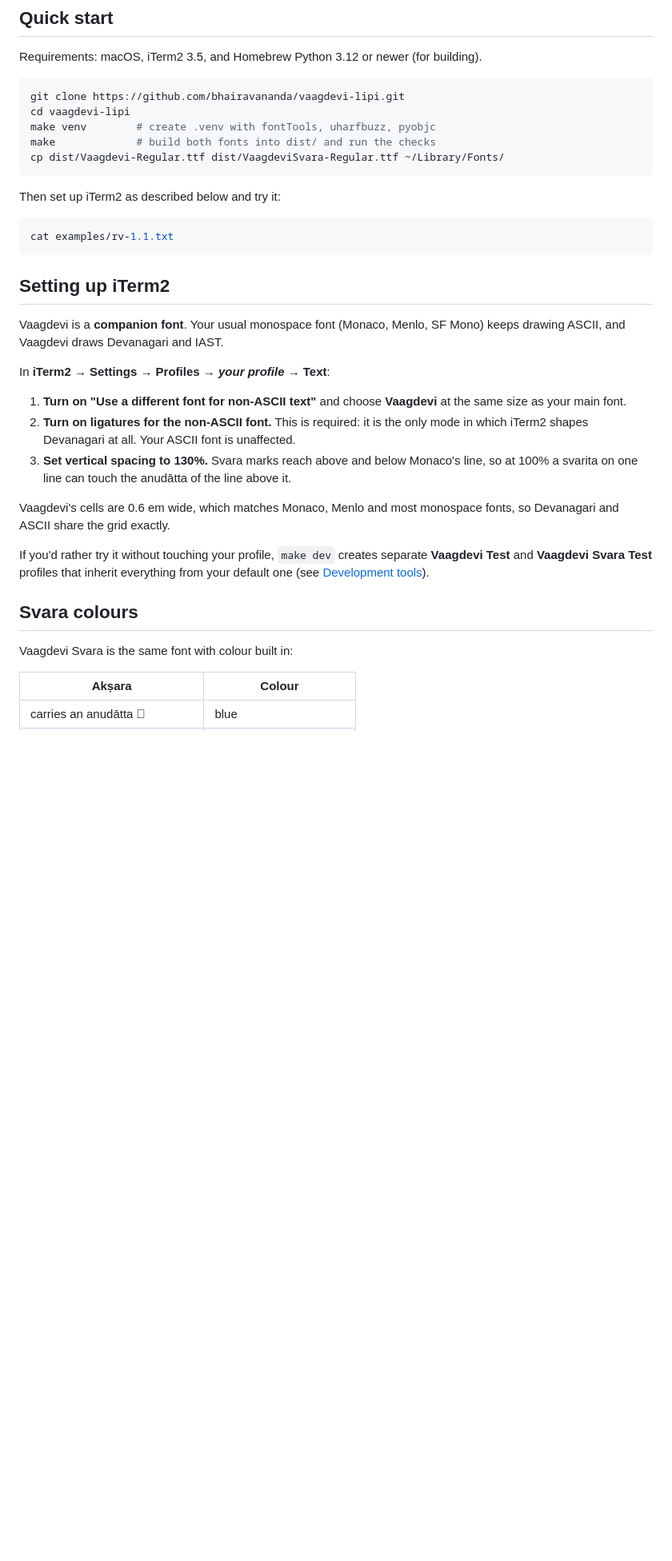
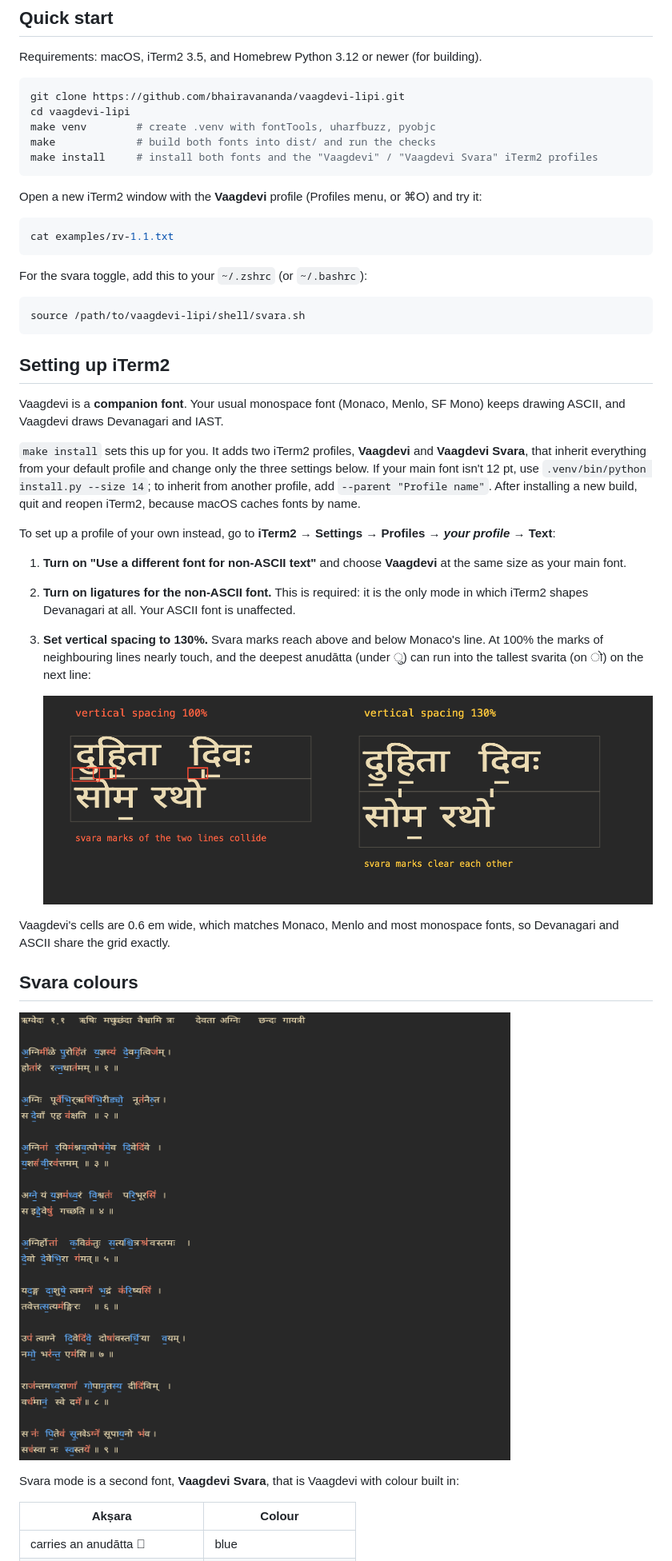
Before and after one commit to bhairavananda/vaagdevi-lipi, a Markdown page: README.md, the part around one of its changes. Shown at 80% size. Drawn GitHub-style; pictures changed too: docs/images/diagram-line-spacing.png (added); blank space fills up the shorter version.

````diff
--- a/README.md
+++ b/README.md
@@ -47,13 +46,20 @@ git clone https://github.com/bhairavananda/vaagdevi-lipi.git
 cd vaagdevi-lipi
 make venv        # create .venv with fontTools, uharfbuzz, pyobjc
 make             # build both fonts into dist/ and run the checks
-cp dist/Vaagdevi-Regular.ttf dist/VaagdeviSvara-Regular.ttf ~/Library/Fonts/
+make install     # install both fonts and the "Vaagdevi" / "Vaagdevi Svara" iTerm2 profiles
 ```
 
-Then set up iTerm2 as described below and try it:
+Open a new iTerm2 window with the **Vaagdevi** profile (Profiles menu, or
+⌘O) and try it:
 
 ```sh
 cat examples/rv-1.1.txt
+```
+
+For the svara toggle, add this to your `~/.zshrc` (or `~/.bashrc`):
+
+```sh
+source /path/to/vaagdevi-lipi/shell/svara.sh
 ```
 
 ## Setting up iTerm2
@@ -61,7 +67,15 @@ cat examples/rv-1.1.txt
 Vaagdevi is a **companion font**. Your usual monospace font (Monaco, Menlo,
 SF Mono) keeps drawing ASCII, and Vaagdevi draws Devanagari and IAST.
 
-In **iTerm2 → Settings → Profiles → *your profile* → Text**:
+`make install` sets this up for you. It adds two iTerm2 profiles, **Vaagdevi**
+and **Vaagdevi Svara**, that inherit everything from your default profile and
+change only the three settings below. If your main font isn't 12 pt, use
+`.venv/bin/python install.py --size 14`; to inherit from another profile, add
+`--parent "Profile name"`. After installing a new build, quit and reopen
+iTerm2, because macOS caches fonts by name.
+
+To set up a profile of your own instead, go to **iTerm2 → Settings →
+Profiles → *your profile* → Text**:
 
 1. **Turn on "Use a different font for non-ASCII text"** and choose
    **Vaagdevi** at the same size as your main font.
@@ -69,19 +83,21 @@ In **iTerm2 → Settings → Profiles → *your profile* → Text**:
    only mode in which iTerm2 shapes Devanagari at all. Your ASCII font is
    unaffected.
 3. **Set vertical spacing to 130%.** Svara marks reach above and below
-   Monaco's line, so at 100% a svarita on one line can touch the anudātta of
-   the line above it.
+   Monaco's line. At 100% the marks of neighbouring lines nearly touch, and
+   the deepest anudātta (under ु) can run into the tallest svarita (on ो) on
+   the next line:
+
+   ![Line spacing at 100% and 130%](docs/images/diagram-line-spacing.png)
 
 Vaagdevi's cells are 0.6 em wide, which matches Monaco, Menlo and most
 monospace fonts, so Devanagari and ASCII share the grid exactly.
 
-If you'd rather try it without touching your profile, `make dev` creates
-separate **Vaagdevi Test** and **Vaagdevi Svara Test** profiles that inherit
-everything from your default one (see [Development tools](#development-tools)).
-
 ## Svara colours
 
-Vaagdevi Svara is the same font with colour built in:
+![Ṛgveda 1.1 with svara colours](docs/images/rv-1.1-svara.png)
+
+Svara mode is a second font, **Vaagdevi Svara**, that is Vaagdevi with colour
+built in:
 
 | Akṣara | Colour |
 |---|---|
````
Also changed, not shown: other parts of README.md (+58 -12 lines), docs/how-it-works.md (+17 -4 lines), docs/images/diagram-cells.png (added), docs/images/diagram-packing.png (added), docs/images/diagram-svara-lines.png (added), 5 other files.
